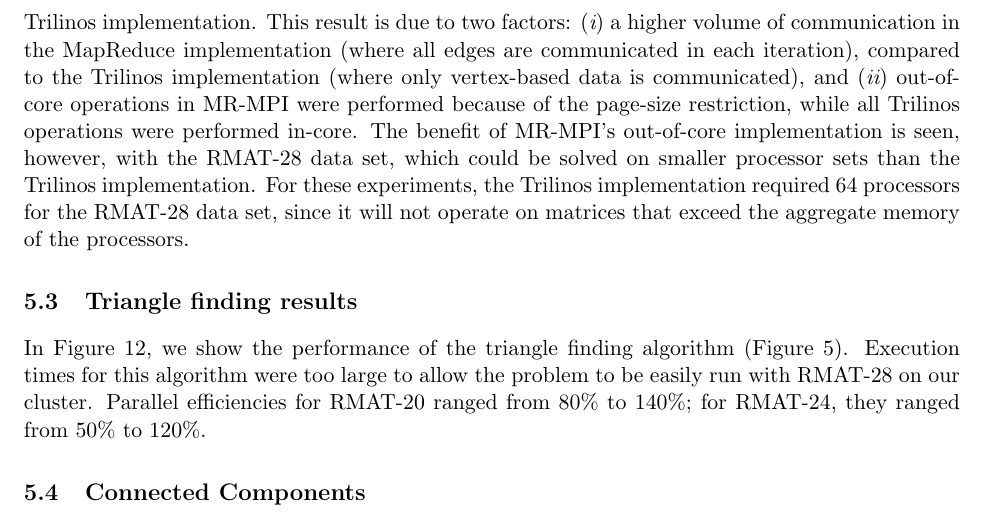
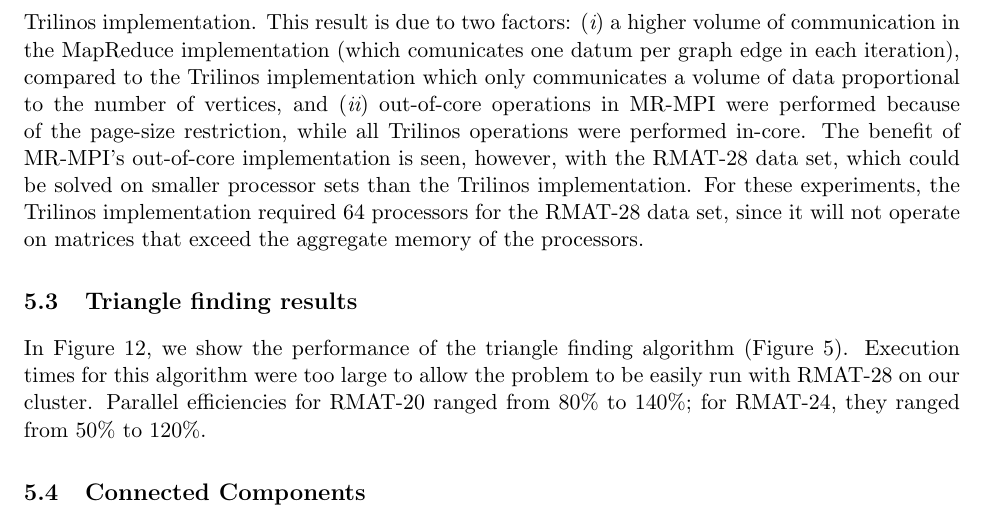
Before and after one commit to sjplimp/mapreduce, a LaTeX paper (paper/paper.tex, which reads paper/results.tex): part of page 16 of 35, cut so that both start at the same text. Compiled offline with pdfLaTeX.

Commit message:
git-svn-id: svn+ssh://software-srn.sandia.gov/svn/mapreduce/trunk@632 3fc257bb-8550-0410-81b3-a5c103da83f7

```diff
--- a/paper/results.tex
+++ b/paper/results.tex
@@ -120,17 +120,17 @@
 scaling.  However, MR-MPI's execution time is at least an order of
 magnitude greater than the Trilinos implementation.  This result is
 due to two factors: ({\it i}) a higher volume of communication in the
-MapReduce implementation (where all edges are communicated in each
-iteration), compared to the Trilinos implementation (where only
-vertex-based data is communicated), and ({\it ii}) out-of-core
-operations in MR-MPI were performed because of the page-size
-restriction, while all Trilinos operations were performed in-core.
-The benefit of MR-MPI's out-of-core implementation is seen, however,
-with the RMAT-28 data set, which could be solved on smaller processor
-sets than the Trilinos implementation.  For these experiments, the
-Trilinos implementation required 64 processors for the RMAT-28 data
-set, since it will not operate on matrices that exceed the aggregate
-memory of the processors.
+MapReduce implementation (which comunicates one datum per graph edge
+in each iteration), compared to the Trilinos implementation which only
+communicates a volume of data proportional to the number of vertices,
+and ({\it ii}) out-of-core operations in MR-MPI were performed because
+of the page-size restriction, while all Trilinos operations were
+performed in-core.  The benefit of MR-MPI's out-of-core implementation
+is seen, however, with the RMAT-28 data set, which could be solved on
+smaller processor sets than the Trilinos implementation.  For these
+experiments, the Trilinos implementation required 64 processors for
+the RMAT-28 data set, since it will not operate on matrices that
+exceed the aggregate memory of the processors.
 
 \begin{figure}[htb]
 \includegraphics[width=\textwidth]{fig_pagerank.pdf}
```
